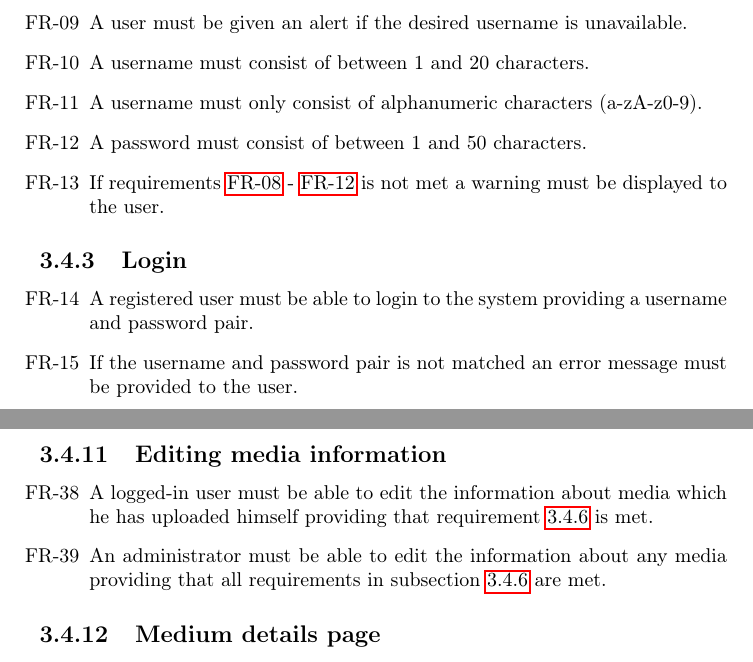
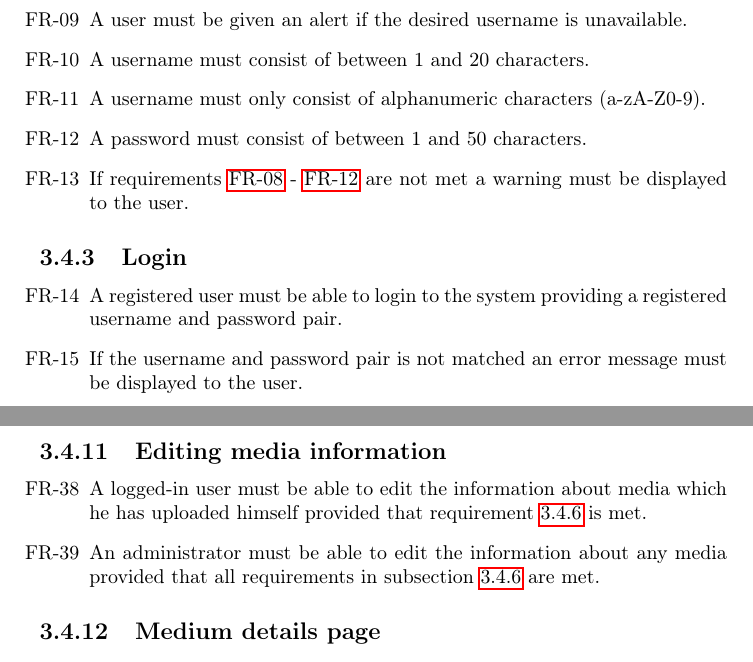
Before and after one commit to cholewa1992/BNDN, a LaTeX document (Documentation/Report/report.tex, which reads Documentation/Report/tex/functionalRequirements.tex): two parts of pages 10 and 12 of 32 before the commit and two parts of pages 9 and 11 of 11 after it, joined at a grey line, cut so that both start at the same text. Compiled offline with pdfLaTeX.

Commit message:
functionalRequirements.tex Korrektur

```diff
--- a/Documentation/Report/tex/functionalRequirements.tex
+++ b/Documentation/Report/tex/functionalRequirements.tex
@@ -25,16 +25,16 @@
 	\item Usernames must be unique with case insensitive matching. \label{FR-CA.3}
 	\item A user must be given an alert if the desired username is unavailable.
 	\item A username must consist of between 1 and 20 characters.
-	\item A username must only consist of alphanumeric characters (a-zA-z0-9).
+	\item A username must only consist of alphanumeric characters (a-zA-Z0-9).
 	\item A password must consist of between 1 and 50 characters. \label{FR-CA.7}
-	\item If requirements \ref{FR-CA.3} - \ref{FR-CA.7} is not met a warning must be displayed to the user.
+	\item If requirements \ref{FR-CA.3} - \ref{FR-CA.7} are not met a warning must be displayed to the user.
 \end{enumerate}
 
 \subsection {Login}
 
 \begin{enumerate}[label=FR-\twodigits*, resume]
-	\item A registered user must be able to login to the system providing a username and password pair.
-	\item If the username and password pair is not matched an error message must be provided to the user.
+	\item A registered user must be able to login to the system providing a registered username and password pair.
+	\item If the username and password pair is not matched an error message must be displayed to the user.
 \end{enumerate}
 
 \subsection {Manage account}
@@ -96,8 +96,8 @@
 \subsection{Editing media information}
 
 \begin{enumerate}[label=FR-\twodigits*, resume]
-	\item A logged-in user must be able to edit the information about media which he has uploaded himself providing that requirement \ref{FR-Media} is met.
-	\item An administrator must be able to edit the information about any media providing that all requirements in subsection \ref{FR-Media} are met.
+	\item A logged-in user must be able to edit the information about media which he has uploaded himself provided that requirement \ref{FR-Media} is met.
+	\item An administrator must be able to edit the information about any media provided that all requirements in subsection \ref{FR-Media} are met.
 \end{enumerate}
 
 \subsection {Medium details page}
```
Also changed, not shown: Documentation/Report/tex/functionalRequirementsServer.tex (+3 -3 lines), Documentation/Report/tex/functionalRequirements.tex (8 more changed lines).
